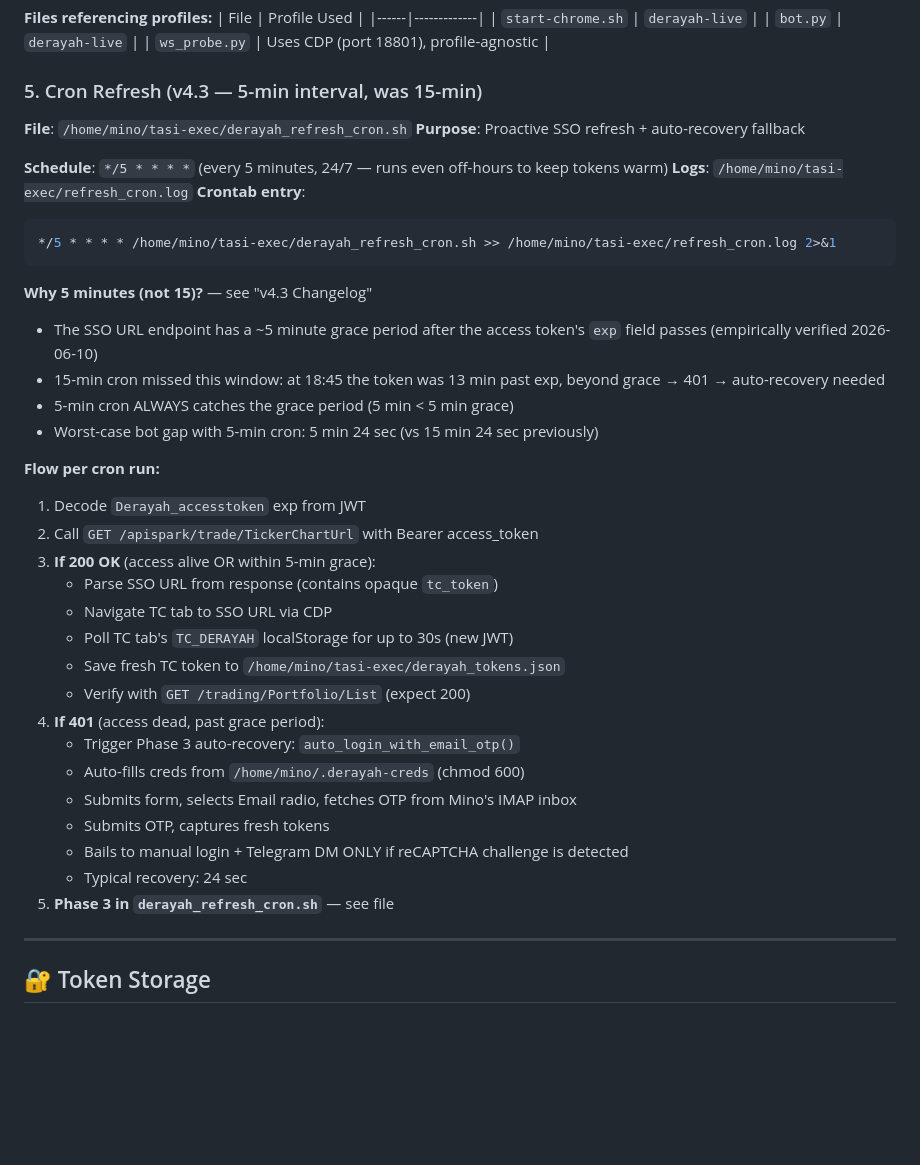
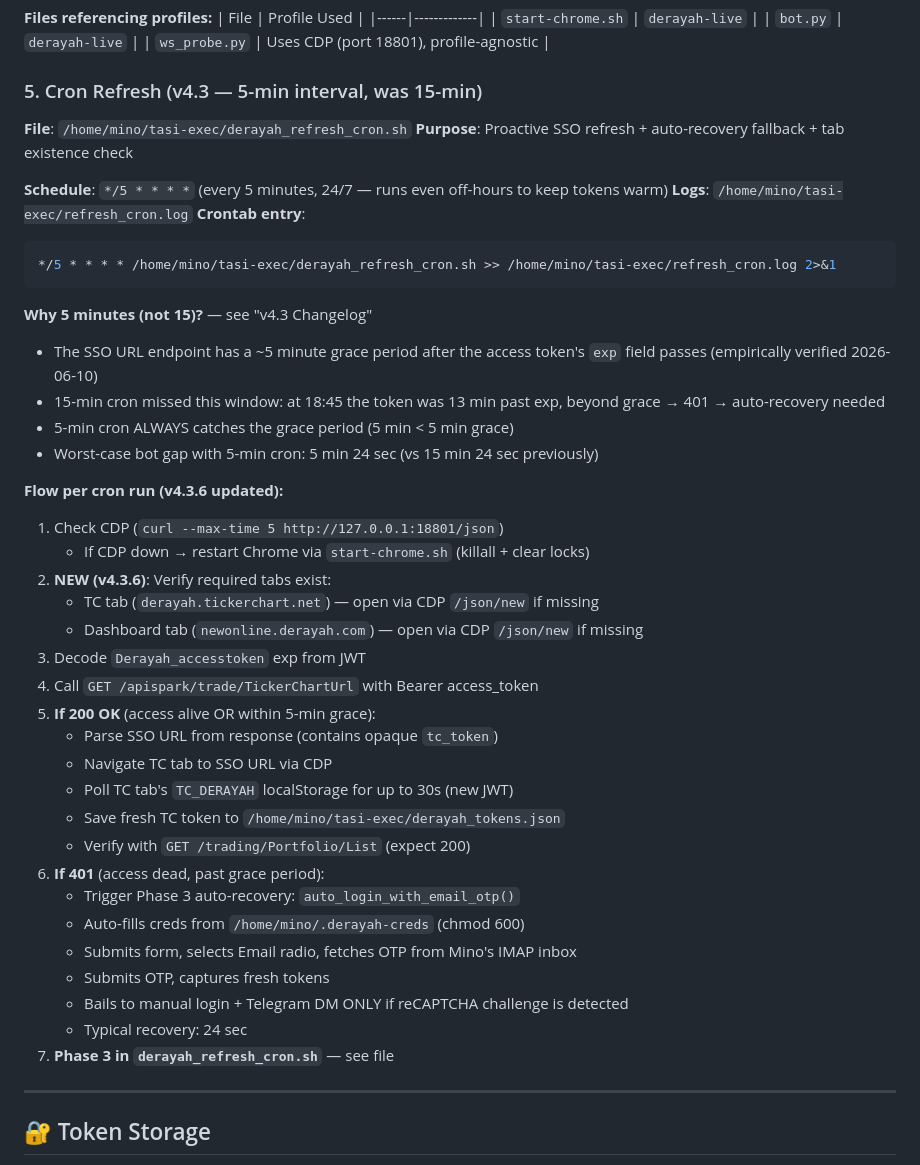
Before and after one commit to minothejellyfish-byte/tasi-trading-bot, a Markdown page: TASI_SESSION_PROCEDURE_v4.3.md, the part around one of its changes. Rendered like a GitHub page; blank space fills up the shorter version.

```diff
--- a/TASI_SESSION_PROCEDURE_v4.3.md
+++ b/TASI_SESSION_PROCEDURE_v4.3.md
@@ -79,7 +82,7 @@ _activate_tab()               → UI: Bring TC tab to foreground (v4.3.2)
 
 ### 5. Cron Refresh (v4.3 — 5-min interval, was 15-min)
 **File**: `/home/mino/tasi-exec/derayah_refresh_cron.sh`
-**Purpose**: Proactive SSO refresh + auto-recovery fallback
+**Purpose**: Proactive SSO refresh + auto-recovery fallback + tab existence check
 
 **Schedule**: `*/5 * * * *` (every 5 minutes, 24/7 — runs even off-hours to keep tokens warm)
 **Logs**: `/home/mino/tasi-exec/refresh_cron.log`
@@ -94,23 +97,28 @@ _activate_tab()               → UI: Bring TC tab to foreground (v4.3.2)
 - 5-min cron ALWAYS catches the grace period (5 min < 5 min grace)
 - Worst-case bot gap with 5-min cron: 5 min 24 sec (vs 15 min 24 sec previously)
 
-**Flow per cron run:**
-1. Decode `Derayah_accesstoken` exp from JWT
-2. Call `GET /apispark/trade/TickerChartUrl` with Bearer access_token
-3. **If 200 OK** (access alive OR within 5-min grace):
+**Flow per cron run (v4.3.6 updated):**
+1. Check CDP (`curl --max-time 5 http://127.0.0.1:18801/json`)
+   - If CDP down → restart Chrome via `start-chrome.sh` (killall + clear locks)
+2. **NEW (v4.3.6)**: Verify required tabs exist:
+   - TC tab (`derayah.tickerchart.net`) — open via CDP `/json/new` if missing
+   - Dashboard tab (`newonline.derayah.com`) — open via CDP `/json/new` if missing
+3. Decode `Derayah_accesstoken` exp from JWT
+4. Call `GET /apispark/trade/TickerChartUrl` with Bearer access_token
+5. **If 200 OK** (access alive OR within 5-min grace):
    - Parse SSO URL from response (contains opaque `tc_token`)
    - Navigate TC tab to SSO URL via CDP
    - Poll TC tab's `TC_DERAYAH` localStorage for up to 30s (new JWT)
    - Save fresh TC token to `/home/mino/tasi-exec/derayah_tokens.json`
    - Verify with `GET /trading/Portfolio/List` (expect 200)
-4. **If 401** (access dead, past grace period):
+6. **If 401** (access dead, past grace period):
    - Trigger Phase 3 auto-recovery: `auto_login_with_email_otp()`
    - Auto-fills creds from `/home/mino/.derayah-creds` (chmod 600)
    - Submits form, selects Email radio, fetches OTP from Mino's IMAP inbox
    - Submits OTP, captures fresh tokens
    - Bails to manual login + Telegram DM ONLY if reCAPTCHA challenge is detected
    - Typical recovery: 24 sec
-5. **Phase 3 in `derayah_refresh_cron.sh`** — see file
+7. **Phase 3 in `derayah_refresh_cron.sh`** — see file
 
 ---
 
```
Also changed, not shown: other parts of TASI_SESSION_PROCEDURE_v4.3.md (+40 -20 lines).
